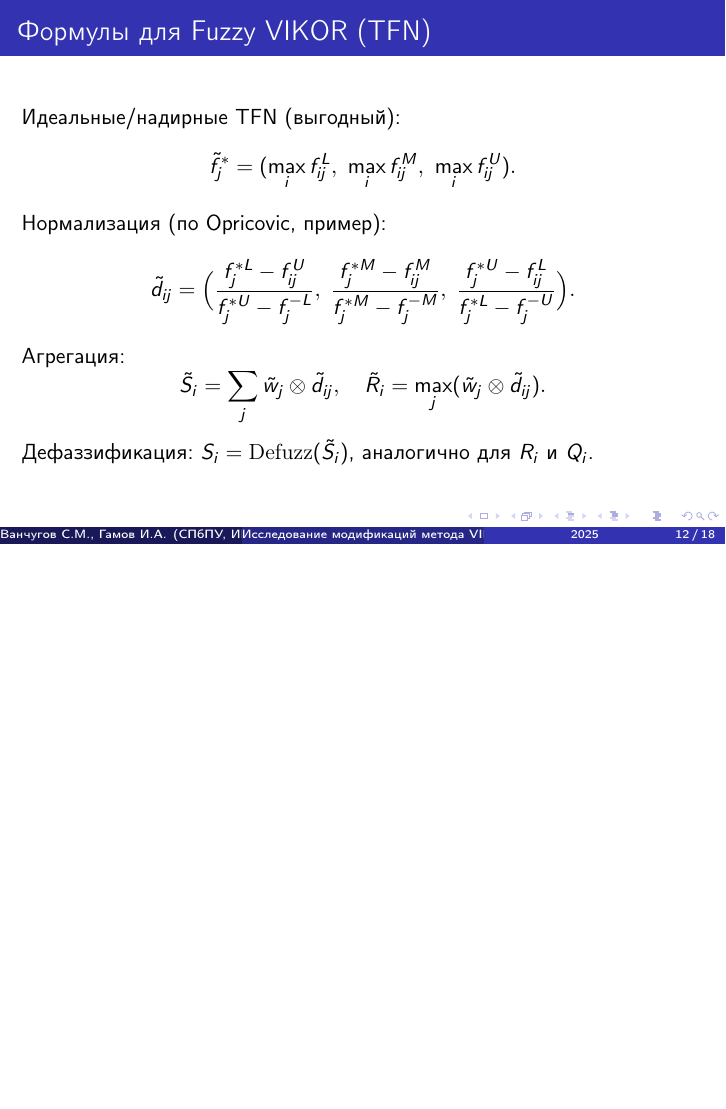
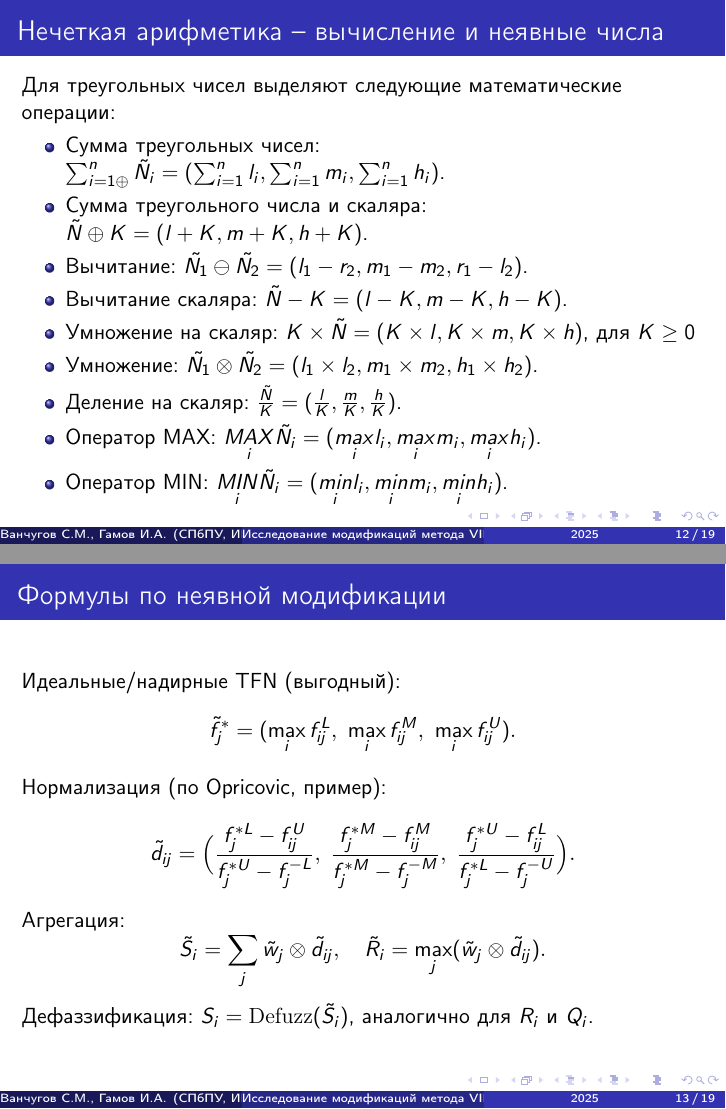
Before and after one commit to Resst/mpr, LaTeX slides (Презентация/main.tex): page 12 of 18 before the commit and pages 12 and 13 of 19 after it, the two joined at a grey line, the shorter picture padded with empty space. Compiled offline with pdfLaTeX.

Commit message:
feat: update structure, rename slides title

```diff
--- a/Презентация/main.tex
+++ b/Презентация/main.tex
@@ -172,8 +170,34 @@ R_i=[\max_j w_j D_{ij}^{\text{low}},\ \max_j w_j D_{ij}^{\text{high}}].
 \end{itemize}
 \end{frame}
 
+% Slide: Fuzzy - арифметика
+\begin{frame}{Нечеткая арифметика -- вычисление и неявные числа}
+		Для треугольных чисел  выделяют следующие математические операции:
+	\begin{itemize}
+
+
+	\item Сумма треугольных чисел: $\sum_{i=1\oplus}^{n} \tilde{N_i} = (\sum_{i=1}^{n} l_i, \sum_{i=1}^{n} m_i, \sum_{i=1}^{n} h_i)$.
+
+	\item Сумма треугольного числа и скаляра: $\tilde{N}\oplus K = (l + K, m+K,h+K)$.
+
+	\item Вычитание: $\tilde{N_1} \ominus \tilde{N_2} = (l_1 - r_2, m_1 - m_2, r_1 - l_2)$.
+
+	\item Вычитание скаляра: $\tilde{N} - K = (l - K, m - K, h - K)$.
+
+	\item Умножение на скаляр: $K\times \tilde{N} = (K\times l, K\times m, K\times h)$, для $K \ge 0$
+
+	\item Умножение: $\tilde{N_1} \otimes \tilde{N_2} = (l_1 \times l_2, m_1 \times m_2, h_1 \times h_2)$.
+
+	\item Деление на скаляр: $ \frac{\tilde{N}}{K} = (\frac{l}{K}, \frac{m}{K}, \frac{h}{K})$.
+
+	\item Оператор MAX: $\underset{i}{MAX} \tilde{N_i} = (\underset{i}{max} l_i,\underset{i}{max} m_i,\underset{i}{max} h_i)$.
+
+	\item Оператор MIN: $\underset{i}{MIN} \tilde{N_i} = (\underset{i}{min} l_i,\underset{i}{min} m_i,\underset{i}{min} h_i)$.
+	\end{itemize}
+\end{frame}
+
 % Slide: Fuzzy formulas compact
-\begin{frame}{Формулы для Fuzzy VIKOR (TFN)}
+\begin{frame}{Формулы по неявной модификации}
 Идеальные/надирные TFN (выгодный):
 \[
 \tilde f_j^{*}=(\max_i f_{ij}^L,\ \max_i f_{ij}^M,\ \max_i f_{ij}^U).
```
Also changed, not shown: Презентация/main.pdf, Презентация/main.tex (24 more changed lines), 4 other files.
